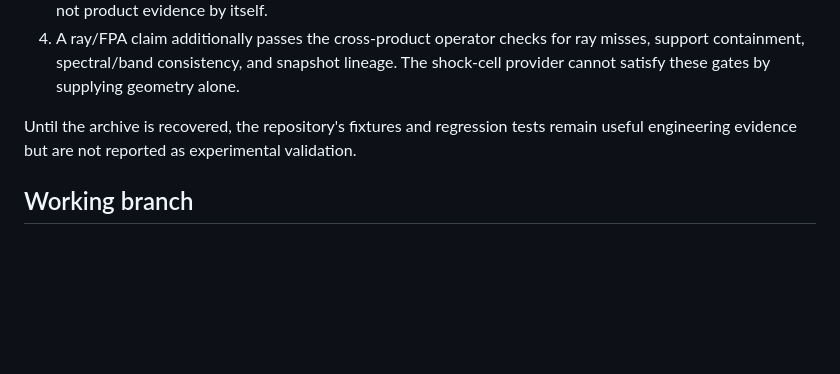
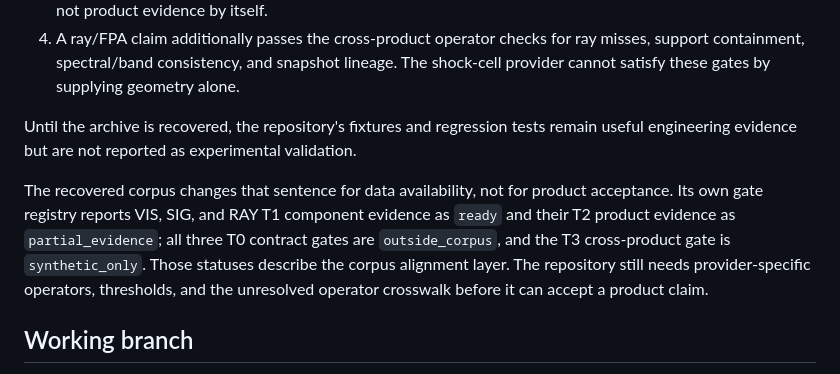
Before and after one commit to sheepfling/Exhaust-Plume, a Markdown page: docs/validation/PRODUCT_LANE_STATUS.md, the part around the change. Rendered like a GitHub page; blank space fills up the shorter version.

Commit message:
docs: update recovered corpus gate status

```diff
--- a/docs/validation/PRODUCT_LANE_STATUS.md
+++ b/docs/validation/PRODUCT_LANE_STATUS.md
@@ -39,6 +39,15 @@ Until the archive is recovered, the repository's fixtures and regression
 tests remain useful engineering evidence but are not reported as experimental
 validation.
 
+The recovered corpus changes that sentence for data availability, not for
+product acceptance. Its own gate registry reports VIS, SIG, and RAY T1
+component evidence as `ready` and their T2 product evidence as
+`partial_evidence`; all three T0 contract gates are `outside_corpus`, and the
+T3 cross-product gate is `synthetic_only`. Those statuses describe the corpus
+alignment layer. The repository still needs provider-specific operators,
+thresholds, and the unresolved operator crosswalk before it can accept a
+product claim.
+
 ## Working branch
 
 The clean completion work is isolated on `work/validation-and-completion`,
```
